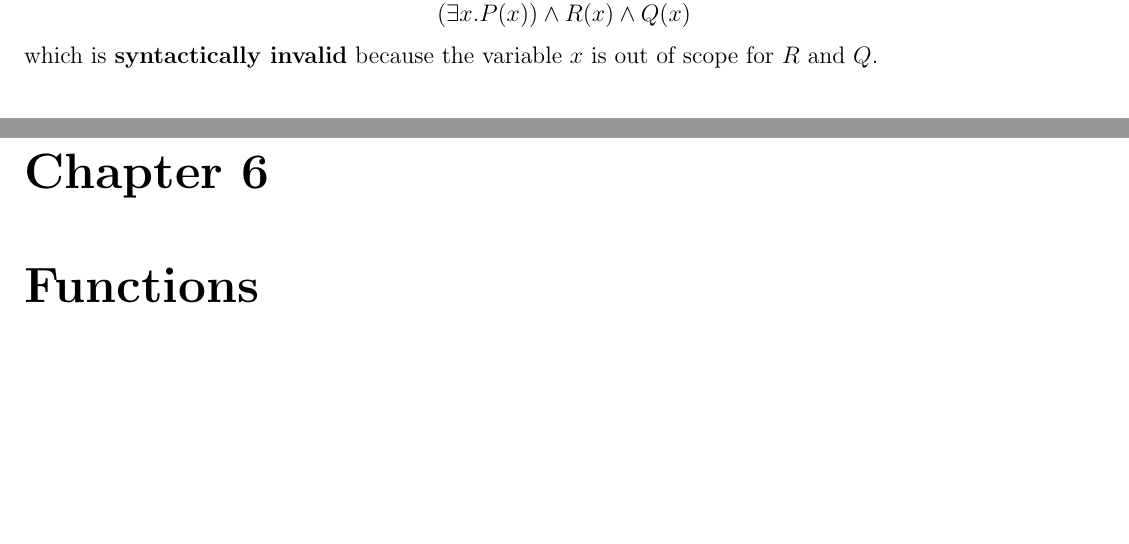
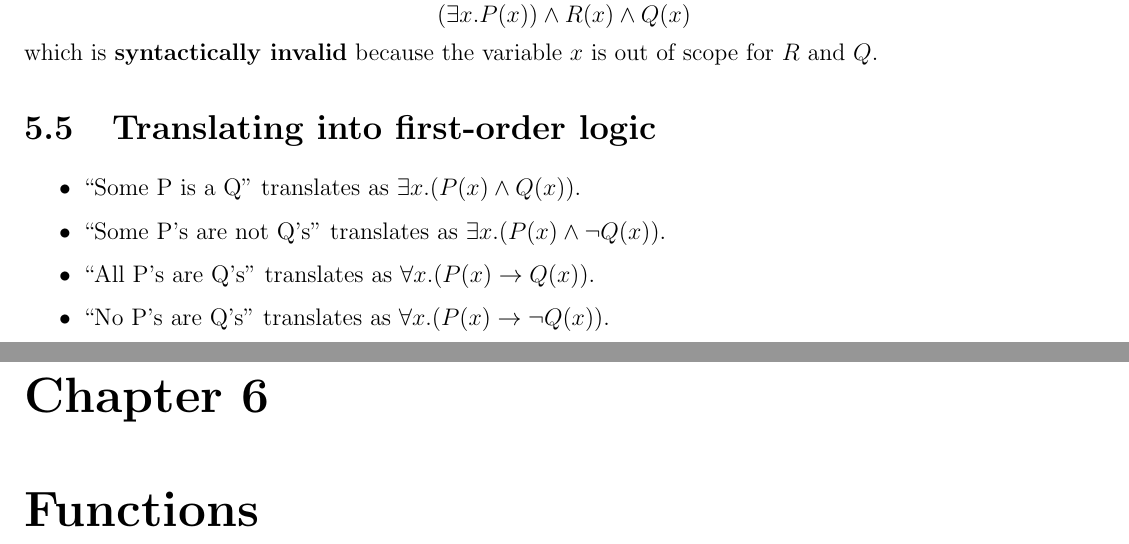
Before and after one commit to yaobinwen/Robin-on-Math, a LaTeX thesis (Mathematical-Foundations-of-Computing-Stanford-CS103/Notes.tex): two parts of pages 20 and 21 of 61, joined at a grey line, cut so that both start at the same text, the shorter picture padded with empty space. Compiled offline with pdfLaTeX.

Commit message:
CS103: First-Order Logic

```diff
--- a/Mathematical-Foundations-of-Computing-Stanford-CS103/Notes.tex
+++ b/Mathematical-Foundations-of-Computing-Stanford-CS103/Notes.tex
@@ -714,7 +714,16 @@ Therefore, the statement \[\exists x. P(x) \land R(x) \land Q(x)\] is parsed as
 \[(\exists x. P(x)) \land R(x) \land Q(x)\] which is \textbf{syntactically
   invalid} because the variable $x$ is out of scope for $R$ and $Q$.
 
-
+% =============================================================================
+\section{Translating into first-order logic}
+% =============================================================================
+
+\begin{itemize}
+  \item ``Some P is a Q'' translates as $\exists x. (P(x) \land Q(x))$.
+  \item ``Some P's are not Q's'' translates as $\exists x. (P(x) \land \lnot Q(x))$.
+  \item ``All P's are Q's'' translates as $\forall x. (P(x) \rightarrow Q(x))$.
+  \item ``No P's are Q's'' translates as $\forall x. (P(x) \rightarrow \lnot Q(x))$.
+\end{itemize}
 
 % =============================================================================
 %
```
